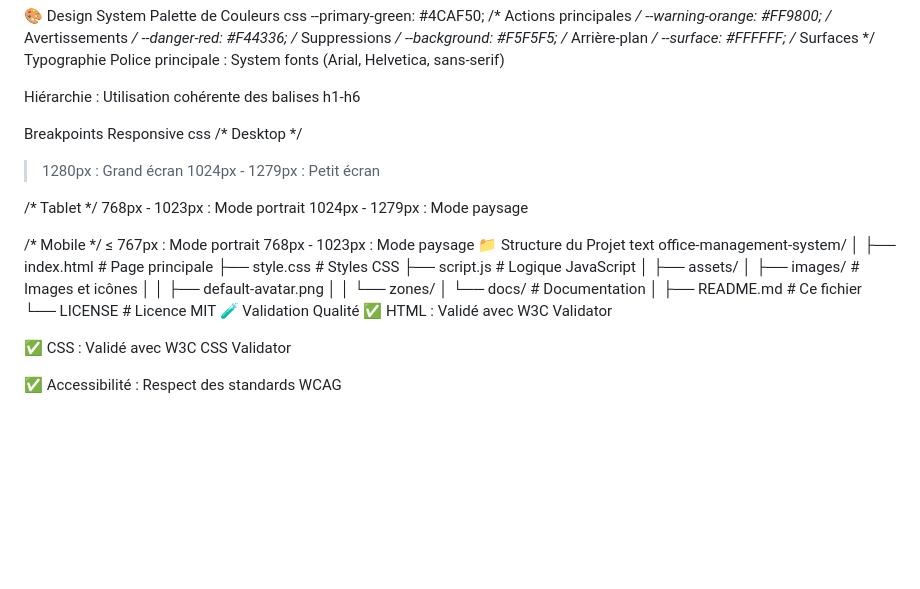
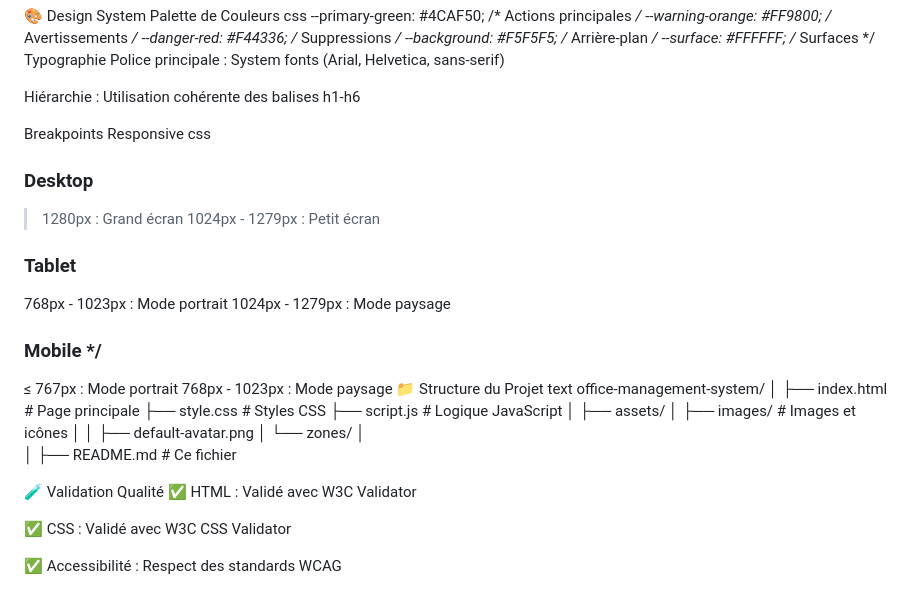
Before and after one commit to alikamal234-gif/Workspace_Staff_Manager, a Markdown page: README.md, the part around one of its changes. Drawn GitHub-style; blank space fills up the shorter version.

```diff
--- a/README.md
+++ b/README.md
@@ -101,15 +99,15 @@ Hiérarchie : Utilisation cohérente des balises h1-h6
 
 Breakpoints Responsive
 css
-/* Desktop */
+### Desktop
 > 1280px : Grand écran
 1024px - 1279px : Petit écran
 
-/* Tablet */
+### Tablet
 768px - 1023px : Mode portrait
 1024px - 1279px : Mode paysage
 
-/* Mobile */
+### Mobile */
 ≤ 767px : Mode portrait
 768px - 1023px : Mode paysage
 📁 Structure du Projet
@@ -123,11 +121,11 @@ office-management-system/
 ├── assets/
 │   ├── images/               # Images et icônes
 │   │   ├── default-avatar.png
-│   │   └── zones/
-│   └── docs/                 # Documentation
+│       └── zones/
+│
 │
 ├── README.md                 # Ce fichier
-└── LICENSE                   # Licence MIT
+
 🧪 Validation Qualité
 ✅ HTML : Validé avec W3C Validator
 
```
Also changed, not shown: other parts of README.md (+23 -57 lines).
